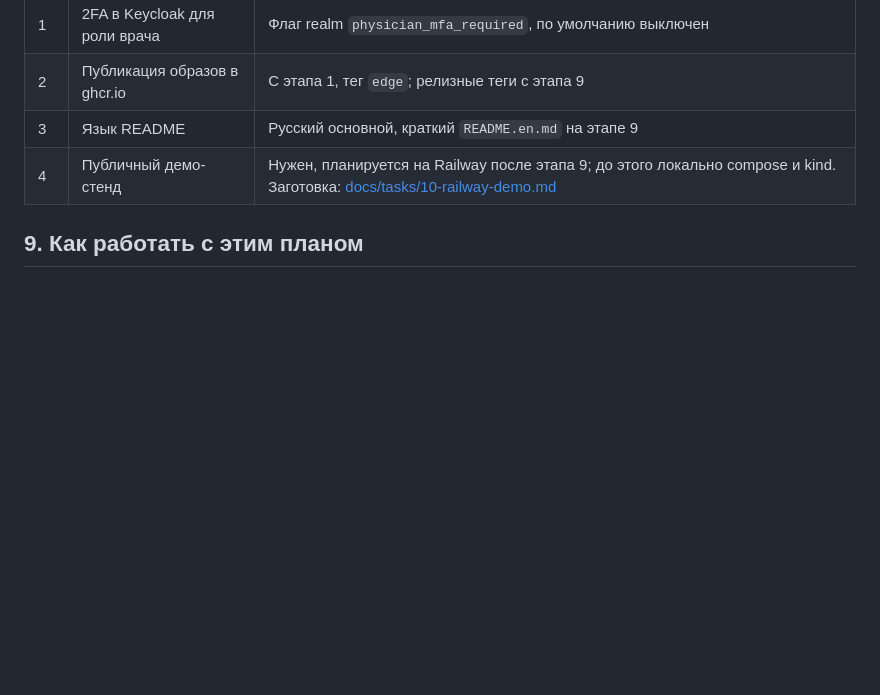
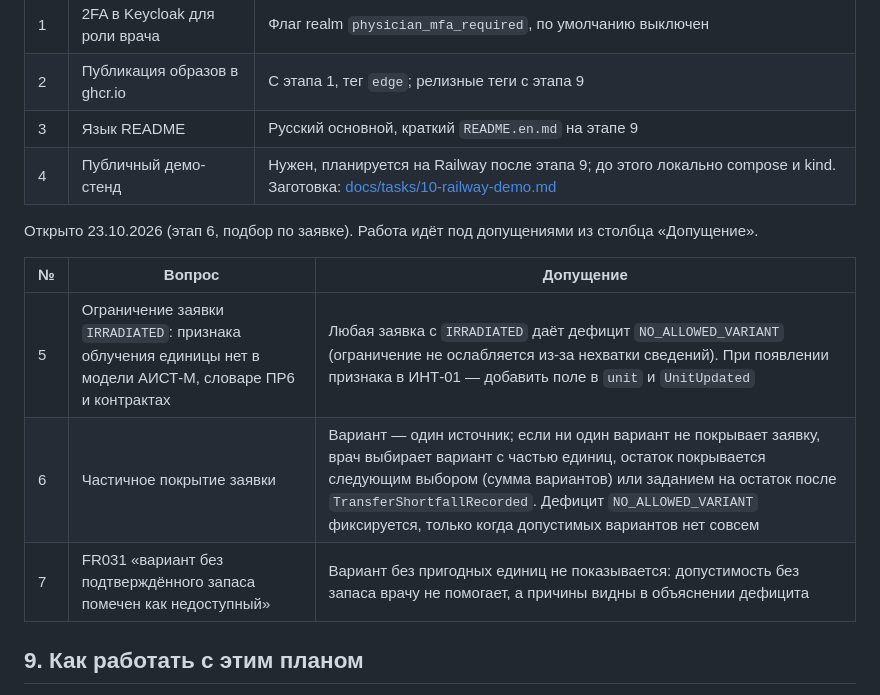
Before and after one commit to AlchemistBro/blood-supply-pet, a Markdown page: docs/PLAN.md, the part around the change. Drawn GitHub-style; blank space fills up the shorter version.

Commit message:
План: вопросы этапа 6 - признак облучения единицы, частичное покрытие заявки, вариант без запаса

```diff
--- a/docs/PLAN.md
+++ b/docs/PLAN.md
@@ -149,6 +149,14 @@ Keycloak, OpenTelemetry Collector + `grafana/otel-lgtm`, Nginx (compose) / ingre
 | 3 | Язык README | Русский основной, краткий `README.en.md` на этапе 9 |
 | 4 | Публичный демо-стенд | Нужен, планируется на Railway после этапа 9; до этого локально compose и kind. Заготовка: [docs/tasks/10-railway-demo.md](tasks/10-railway-demo.md) |
 
+Открыто 23.10.2026 (этап 6, подбор по заявке). Работа идёт под допущениями из столбца «Допущение».
+
+| № | Вопрос | Допущение |
+| --- | --- | --- |
+| 5 | Ограничение заявки `IRRADIATED`: признака облучения единицы нет в модели АИСТ-М, словаре ПР6 и контрактах | Любая заявка с `IRRADIATED` даёт дефицит `NO_ALLOWED_VARIANT` (ограничение не ослабляется из-за нехватки сведений). При появлении признака в ИНТ-01 — добавить поле в `unit` и `UnitUpdated` |
+| 6 | Частичное покрытие заявки | Вариант — один источник; если ни один вариант не покрывает заявку, врач выбирает вариант с частью единиц, остаток покрывается следующим выбором (сумма вариантов) или заданием на остаток после `TransferShortfallRecorded`. Дефицит `NO_ALLOWED_VARIANT` фиксируется, только когда допустимых вариантов нет совсем |
+| 7 | FR031 «вариант без подтверждённого запаса помечен как недоступный» | Вариант без пригодных единиц не показывается: допустимость без запаса врачу не помогает, а причины видны в объяснении дефицита |
+
 ## 9. Как работать с этим планом
 
 Работа начинается с `CONTRIBUTING.md`, затем `docs/tasks/00-foundation.md`. После каждого этапа обновляются таблица
```
